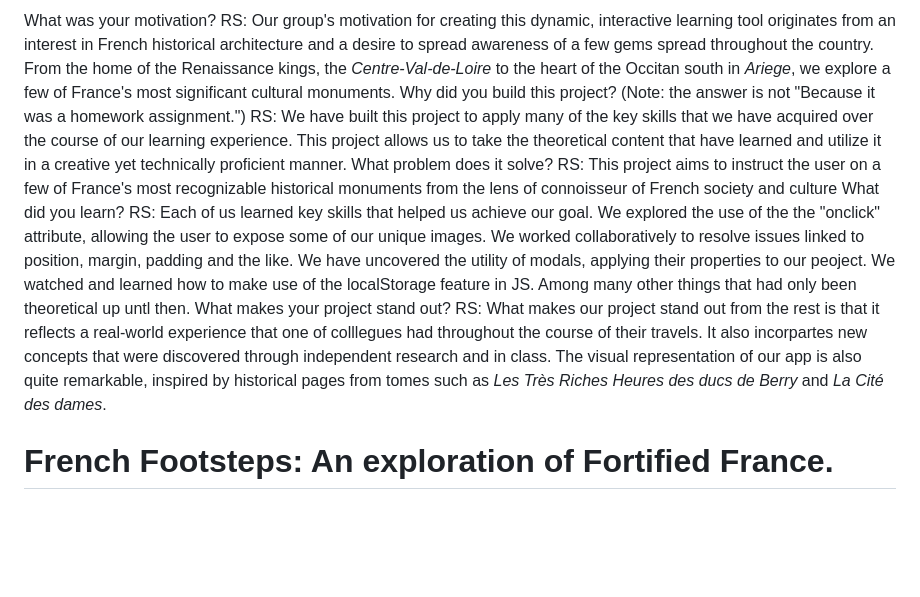
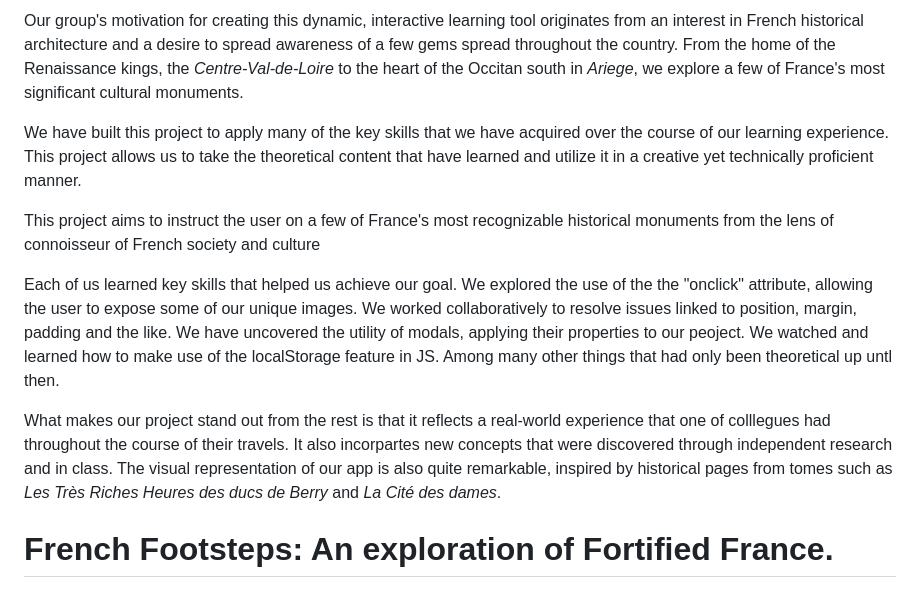
Before and after one commit to rs0579/frenchFootsteps, a Markdown page: README.md, the part around the change. Rendered like a GitHub page; blank space fills up the shorter version.

```diff
--- a/README.md
+++ b/README.md
@@ -1,13 +1,12 @@
-What was your motivation?
-RS: Our group's motivation for creating this dynamic, interactive learning tool originates from an interest in French historical architecture and a desire to spread awareness of a few gems spread throughout the country. From the home of the Renaissance kings, the _Centre-Val-de-Loire_ to the heart of the Occitan south in _Ariege_, we explore a few of France's most significant cultural monuments.
-Why did you build this project? (Note: the answer is not "Because it was a homework assignment.")
-RS: We have built this project to apply many of the key skills that we have acquired over the course of our learning experience. This project allows us to take the theoretical content that have learned and utilize it in a creative yet technically proficient manner.
-What problem does it solve?
-RS: This project aims to instruct the user on a few of France's most recognizable historical monuments from the lens of connoisseur of French society and culture
-What did you learn?
-RS: Each of us learned key skills that helped us achieve our goal. We explored the use of the the "onclick" attribute, allowing the user to expose some of our unique images. We worked collaboratively to resolve issues linked to position, margin, padding and the like. We have uncovered the utility of modals, applying their properties to our peoject. We watched and learned how to make use of the localStorage feature in JS. Among many other things that had only been theoretical up untl then.
-What makes your project stand out?
-RS: What makes our project stand out from the rest is that it reflects a real-world experience that one of colllegues had throughout the course of their travels. It also incorpartes new concepts that were discovered through independent research and in class. The visual representation of our app is also quite remarkable, inspired by historical pages from tomes such as _Les Très Riches Heures des ducs de Berry_ and _La Cité des dames_.
+Our group's motivation for creating this dynamic, interactive learning tool originates from an interest in French historical architecture and a desire to spread awareness of a few gems spread throughout the country. From the home of the Renaissance kings, the _Centre-Val-de-Loire_ to the heart of the Occitan south in _Ariege_, we explore a few of France's most significant cultural monuments.
+
+We have built this project to apply many of the key skills that we have acquired over the course of our learning experience. This project allows us to take the theoretical content that have learned and utilize it in a creative yet technically proficient manner.
+
+This project aims to instruct the user on a few of France's most recognizable historical monuments from the lens of connoisseur of French society and culture
+
+Each of us learned key skills that helped us achieve our goal. We explored the use of the the "onclick" attribute, allowing the user to expose some of our unique images. We worked collaboratively to resolve issues linked to position, margin, padding and the like. We have uncovered the utility of modals, applying their properties to our peoject. We watched and learned how to make use of the localStorage feature in JS. Among many other things that had only been theoretical up untl then.
+
+What makes our project stand out from the rest is that it reflects a real-world experience that one of colllegues had throughout the course of their travels. It also incorpartes new concepts that were discovered through independent research and in class. The visual representation of our app is also quite remarkable, inspired by historical pages from tomes such as _Les Très Riches Heures des ducs de Berry_ and _La Cité des dames_.
 
 # French Footsteps: An exploration of Fortified France.
 
```
